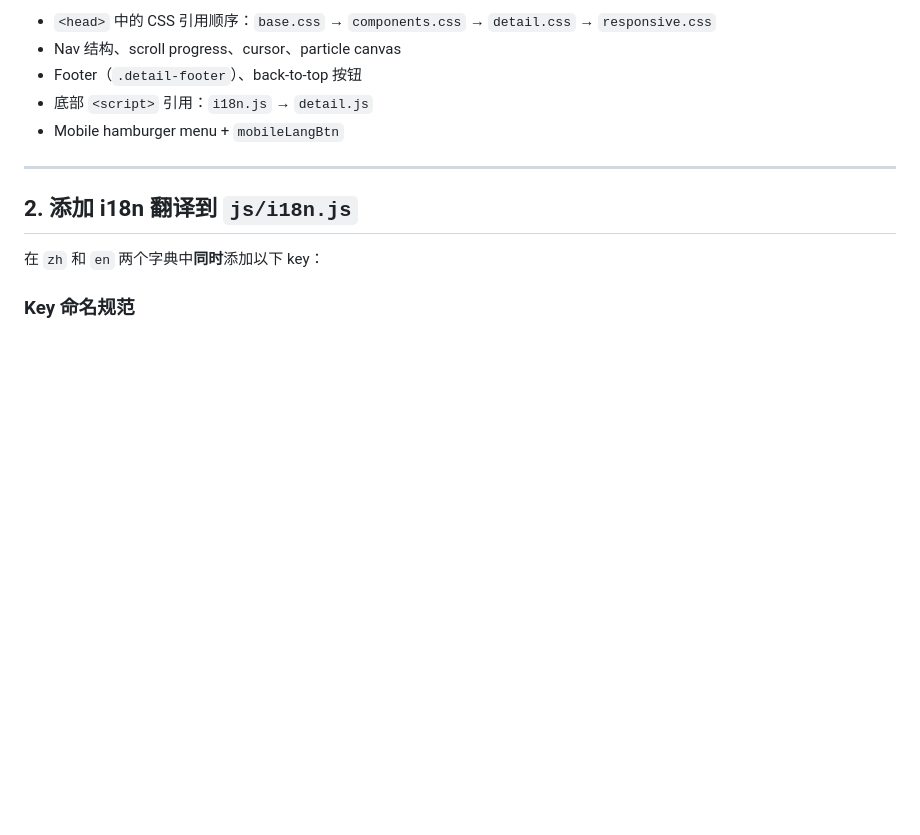
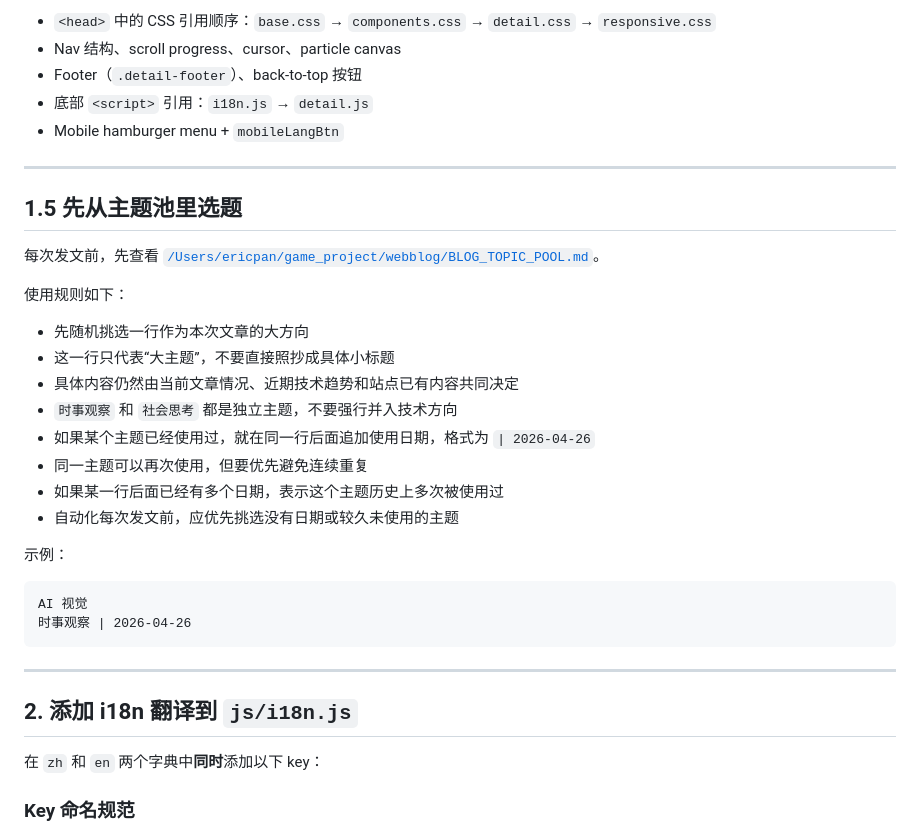
Before and after one commit to powerpan/powerpan.github.io, a Markdown page: NEW_BLOG_POST.md, the part around the change. Drawn GitHub-style; blank space fills up the shorter version.

Commit message:
docs: add blog topic pool

````diff
--- a/NEW_BLOG_POST.md
+++ b/NEW_BLOG_POST.md
@@ -28,6 +28,30 @@
 - Footer（`.detail-footer`）、back-to-top 按钮
 - 底部 `<script>` 引用：`i18n.js` → `detail.js`
 - Mobile hamburger menu + `mobileLangBtn`
+
+---
+
+## 1.5 先从主题池里选题
+
+每次发文前，先查看 [`/Users/ericpan/game_project/webblog/BLOG_TOPIC_POOL.md`](/Users/ericpan/game_project/webblog/BLOG_TOPIC_POOL.md)。
+
+使用规则如下：
+
+- 先随机挑选一行作为本次文章的大方向
+- 这一行只代表“大主题”，不要直接照抄成具体小标题
+- 具体内容仍然由当前文章情况、近期技术趋势和站点已有内容共同决定
+- `时事观察` 和 `社会思考` 都是独立主题，不要强行并入技术方向
+- 如果某个主题已经使用过，就在同一行后面追加使用日期，格式为 `| 2026-04-26`
+- 同一主题可以再次使用，但要优先避免连续重复
+- 如果某一行后面已经有多个日期，表示这个主题历史上多次被使用过
+- 自动化每次发文前，应优先挑选没有日期或较久未使用的主题
+
+示例：
+
+```text
+AI 视觉
+时事观察 | 2026-04-26
+```
 
 ---
 
````
Also changed, not shown: BLOG_TOPIC_POOL.md (added, +14 -0 lines).
